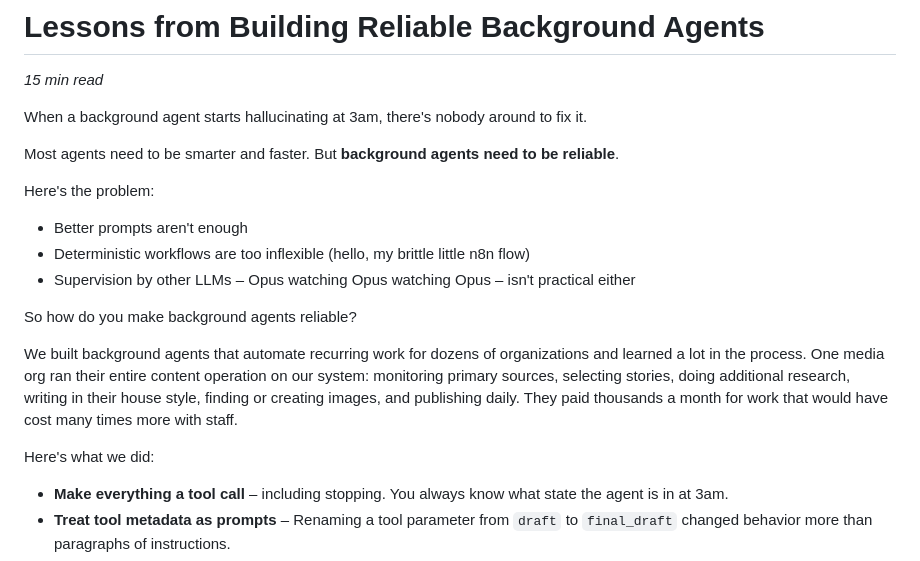
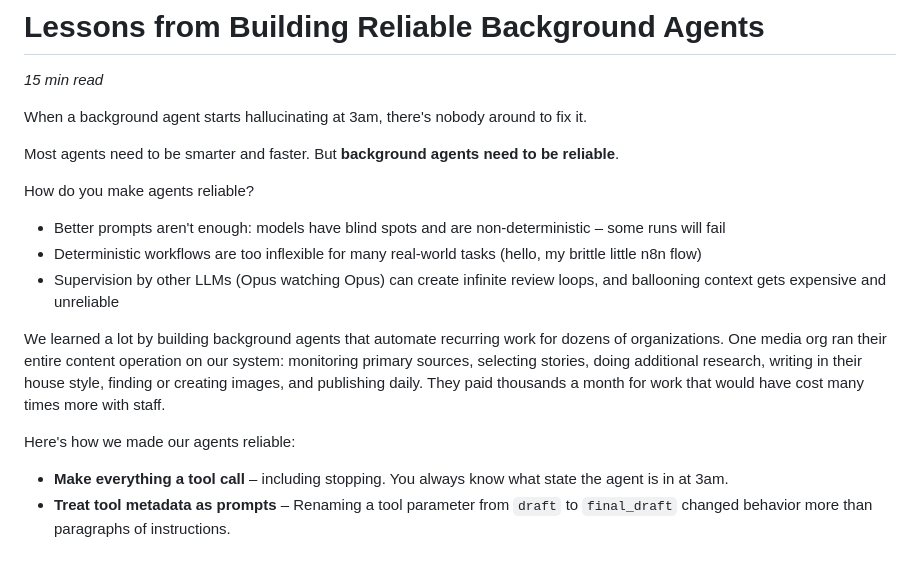
Before and after one commit to daviddbwilson/david-bio, a Markdown page: blog/reliable-background-agents/article.md, the part around the change. GitHub-like rendering.

Commit message:
Update markdown intro with expanded problem framing
Co-Authored-By: Claude Opus 4.5 <noreply@anthropic.com>

```diff
--- a/blog/reliable-background-agents/article.md
+++ b/blog/reliable-background-agents/article.md
@@ -6,16 +6,15 @@ When a background agent starts hallucinating at 3am, there's nobody around to fi
 
 Most agents need to be smarter and faster. But **background agents need to be reliable**.
 
-Here's the problem:
-- Better prompts aren't enough
-- Deterministic workflows are too inflexible (hello, my brittle little n8n flow)
-- Supervision by other LLMs – Opus watching Opus watching Opus – isn't practical either
+How do you make agents reliable?
 
-So how do you make background agents reliable?
+- Better prompts aren't enough: models have blind spots and are non-deterministic – some runs will fail
+- Deterministic workflows are too inflexible for many real-world tasks (hello, my brittle little n8n flow)
+- Supervision by other LLMs (Opus watching Opus) can create infinite review loops, and ballooning context gets expensive and unreliable
 
-We built background agents that automate recurring work for dozens of organizations and learned a lot in the process. One media org ran their entire content operation on our system: monitoring primary sources, selecting stories, doing additional research, writing in their house style, finding or creating images, and publishing daily. They paid thousands a month for work that would have cost many times more with staff.
+We learned a lot by building background agents that automate recurring work for dozens of organizations. One media org ran their entire content operation on our system: monitoring primary sources, selecting stories, doing additional research, writing in their house style, finding or creating images, and publishing daily. They paid thousands a month for work that would have cost many times more with staff.
 
-Here's what we did:
+Here's how we made our agents reliable:
 
 - **Make everything a tool call** – including stopping. You always know what state the agent is in at 3am.
 - **Treat tool metadata as prompts** – Renaming a tool parameter from `draft` to `final_draft` changed behavior more than paragraphs of instructions.
```
